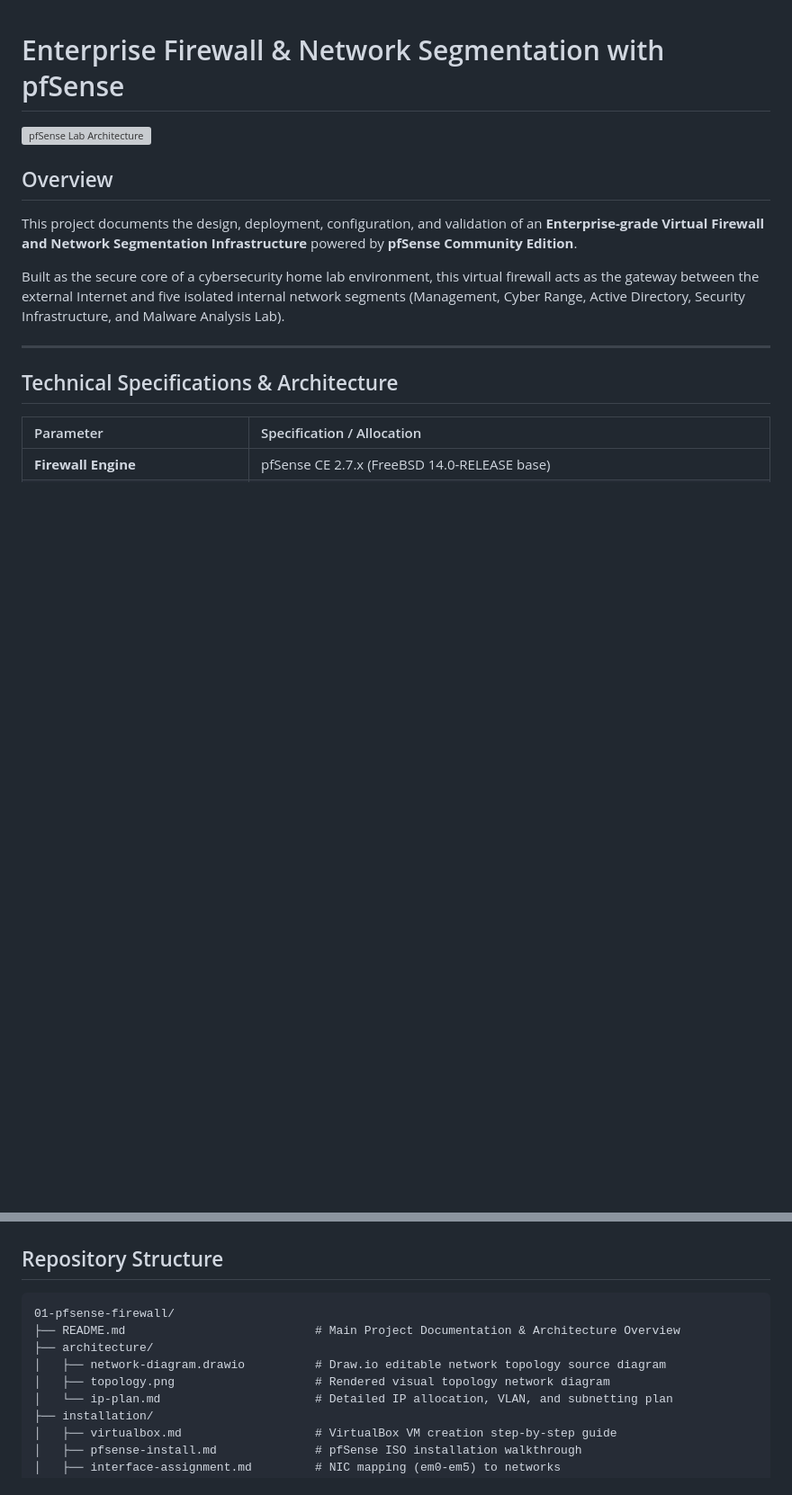
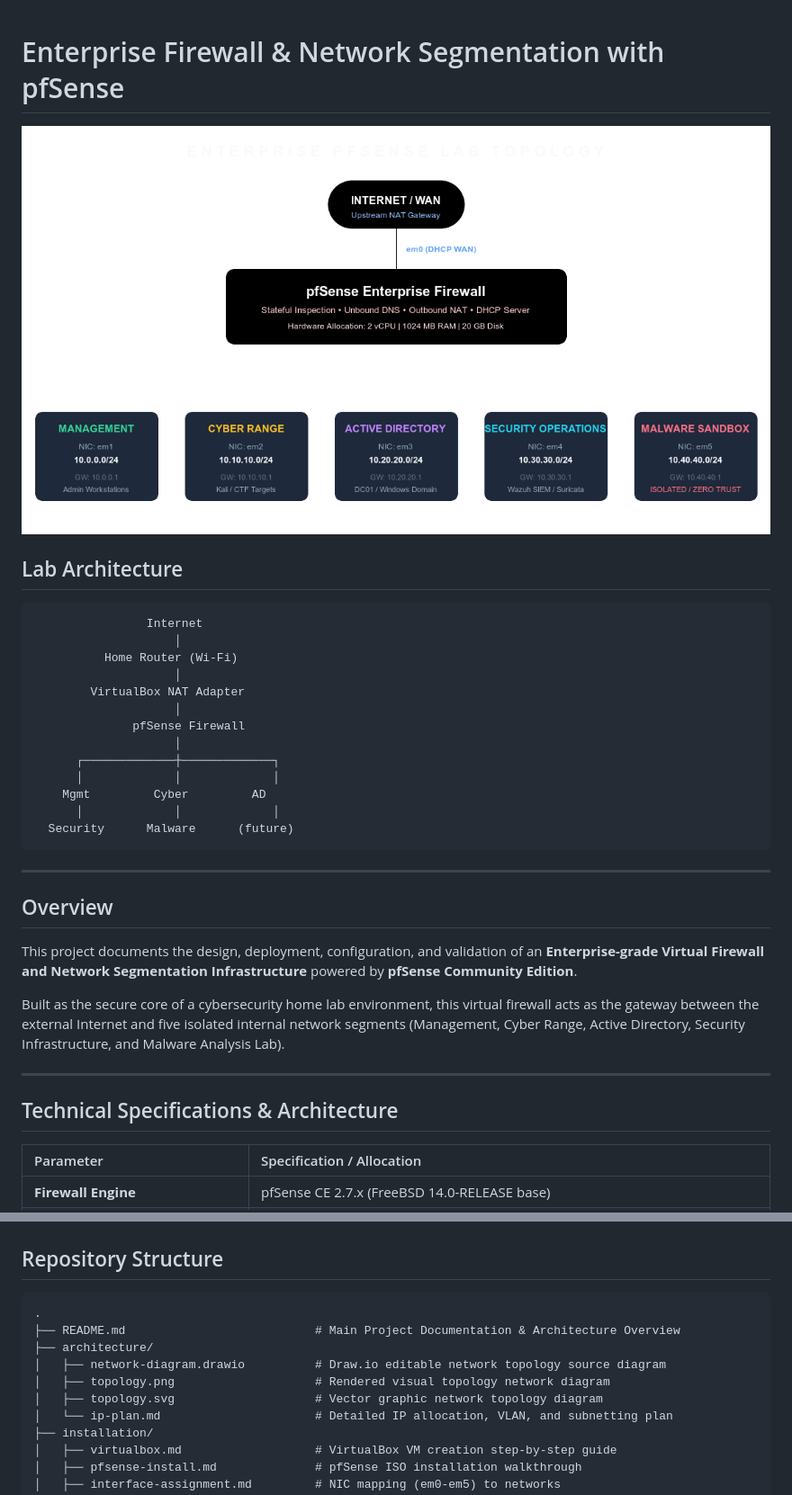
Before and after one commit to subrat243/pfSense-Firewall, a Markdown page: README.md, 2 parts joined by grey strips. Shown at 90% size. GitHub-like rendering; pictures changed too: architecture/topology.png (added); blank space fills up the shorter version; grey boxes are pictures that could not be loaded.

Commit message:
docs(architecture): render topology PNG image and update lab architecture layout in README

````diff
--- a/README.md
+++ b/README.md
@@ -1,6 +1,26 @@
 # Enterprise Firewall & Network Segmentation with pfSense
 
 ![pfSense Lab Architecture](architecture/topology.png)
+
+## Lab Architecture
+
+```text
+                Internet
+                    │
+          Home Router (Wi-Fi)
+                    │
+        VirtualBox NAT Adapter
+                    │
+              pfSense Firewall
+                    │
+      ┌─────────────┼─────────────┐
+      │             │             │
+    Mgmt         Cyber         AD
+      │             │             │
+  Security      Malware      (future)
+```
+
+---
 
 ## Overview
 
@@ -38,11 +58,12 @@ Built as the secure core of a cybersecurity home lab environment, this virtual f
 ## Repository Structure
 
 ```text
-01-pfsense-firewall/
+.
 ├── README.md                           # Main Project Documentation & Architecture Overview
 ├── architecture/
 │   ├── network-diagram.drawio          # Draw.io editable network topology source diagram
 │   ├── topology.png                    # Rendered visual topology network diagram
+│   ├── topology.svg                    # Vector graphic network topology diagram
 │   └── ip-plan.md                      # Detailed IP allocation, VLAN, and subnetting plan
 ├── installation/
 │   ├── virtualbox.md                   # VirtualBox VM creation step-by-step guide
````
